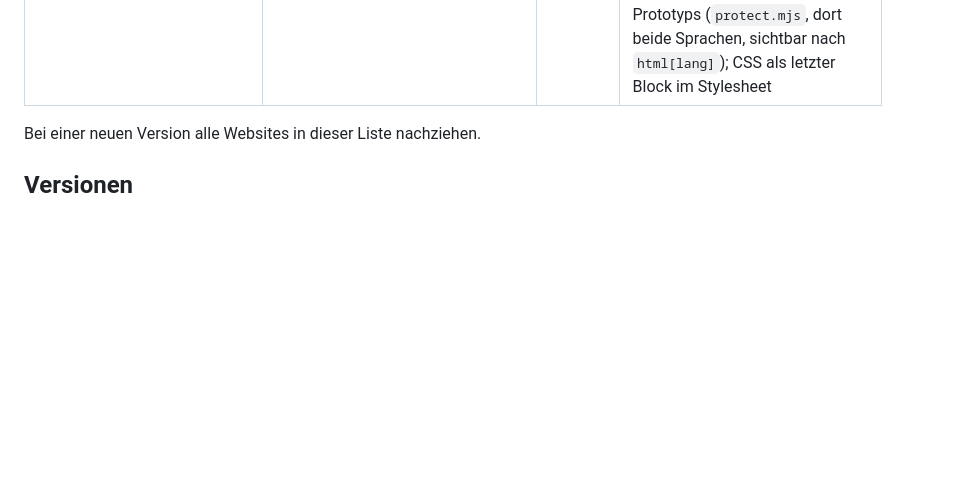
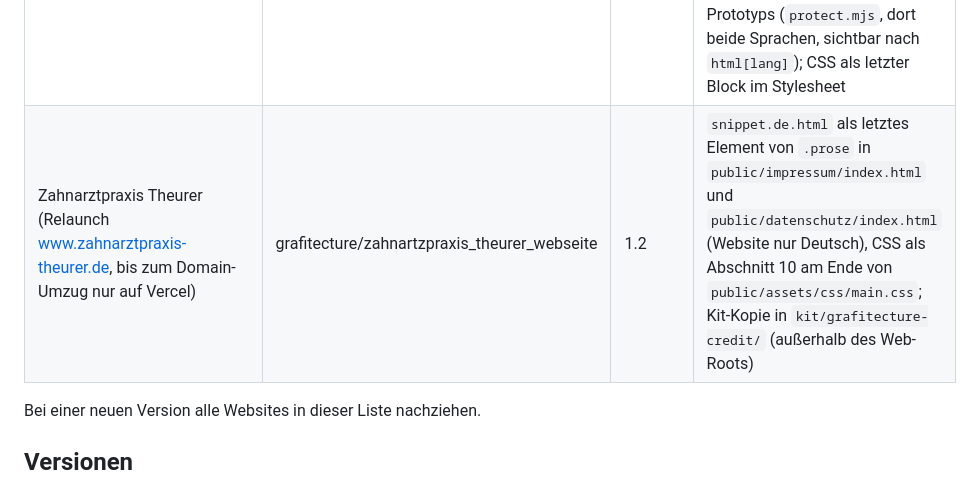
Before and after one commit to grafitecture/lannee_webseite, a Markdown page: kit/grafitecture-credit/README.md, the part around the change. Drawn GitHub-style; blank space fills up the shorter version.

Commit message:
Grafitecture-Feld: Zahnarztpraxis Theurer in „Eingebaut in“ eingetragen
Co-Authored-By: Claude Opus 5.5 <noreply@anthropic.com>
Claude-Session: https://claude.ai/code/session_0135uWaK7roCSkTN59rXXYY9

```diff
--- a/kit/grafitecture-credit/README.md
+++ b/kit/grafitecture-credit/README.md
@@ -74,6 +74,7 @@ Stellschrauben (optional, auf einem Elternelement setzen):
 | San Remo (www.sanremo.ma) | grafitecture/sanremowebseite (Spiegel: grafitecture/sanremo) | 1.2 | Modul + CSS aus `kit/grafitecture-credit/`: `tools/build.mjs` ersetzt `<!--#gt-credit de\|en\|it-->` in `src/impressum.html` und `src/datenschutz.html` (je Sprachblock, Italienisch auf Englisch) und kopiert das CSS als letzten Block in `public/assets/css/main.css` |
 | Covendos Healthcare Group (covendos.ai) | grafitecture/covendos_ai_webseite | 1.2 | `snippet.de.html` / `snippet.en.html` in den Ansichten Impressum und Datenschutz von `index.html` und `en/index.html`, CSS am Ende von `css/site.css`, Kit in `kit/grafitecture-credit/` |
 | ecowerth GmbH (Prototyp ecowerthwebseite.vercel.app, später ecowerth.de / ecowerth.com) | grafitecture/ecowerth_webseite (nur gebaute Dateien; Quelle und Build im Claude-Projekt „ECOWERTH WEBSEITE“) | 1.2 | Modul + CSS aus `kit/grafitecture-credit/` im Claude-Projekt: `grafitecture-feld.mjs` setzt beim Bauen `grafitectureCredit('de'\|'en')` ans Ende von Impressum und Datenschutz, in `/impressum`, `/datenschutz` (`legal.mjs`) und in den Rechtsseiten des Prototyps (`protect.mjs`, dort beide Sprachen, sichtbar nach `html[lang]`); CSS als letzter Block im Stylesheet |
+| Zahnarztpraxis Theurer (Relaunch www.zahnarztpraxis-theurer.de, bis zum Domain-Umzug nur auf Vercel) | grafitecture/zahnartzpraxis_theurer_webseite | 1.2 | `snippet.de.html` als letztes Element von `.prose` in `public/impressum/index.html` und `public/datenschutz/index.html` (Website nur Deutsch), CSS als Abschnitt 10 am Ende von `public/assets/css/main.css`; Kit-Kopie in `kit/grafitecture-credit/` (außerhalb des Web-Roots) |
 
 Bei einer neuen Version alle Websites in dieser Liste nachziehen.
 
```
